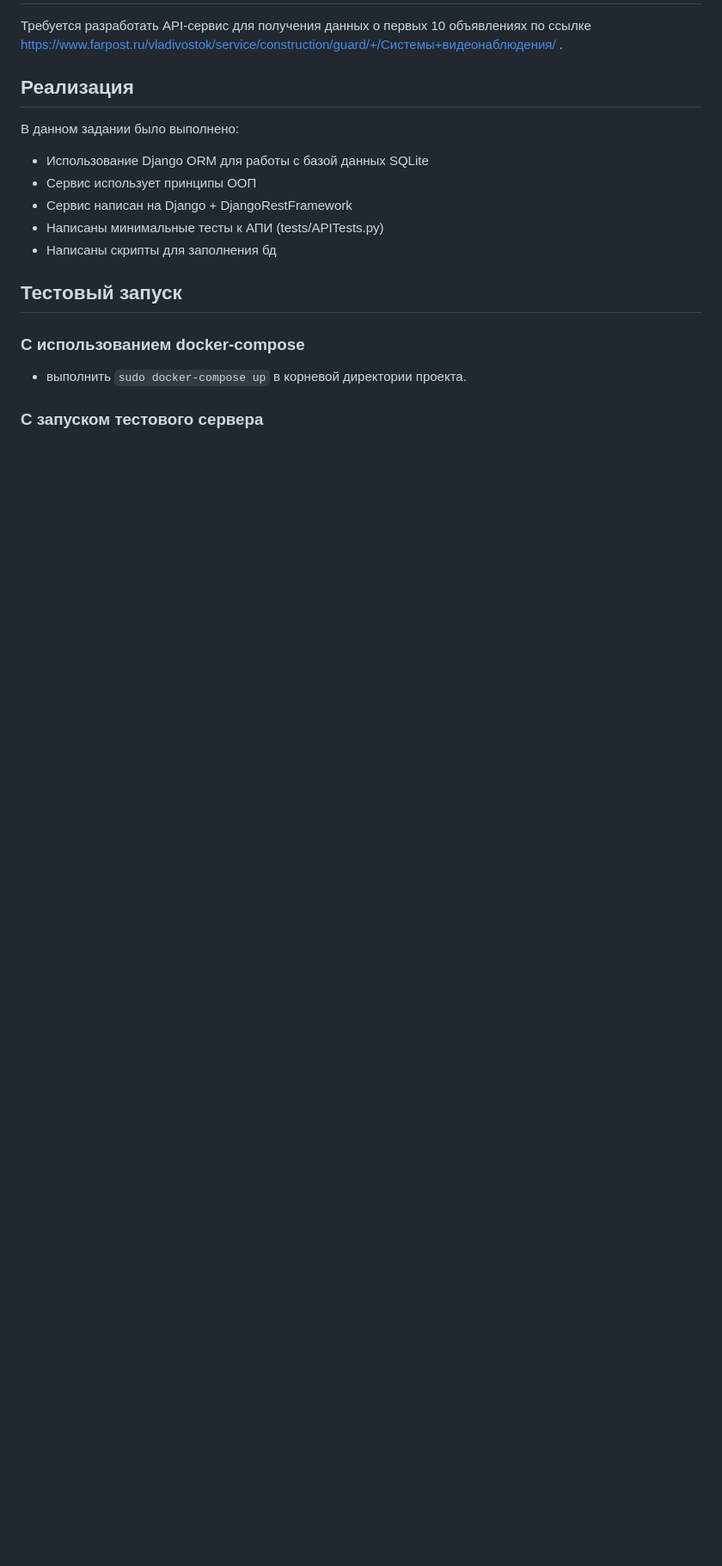
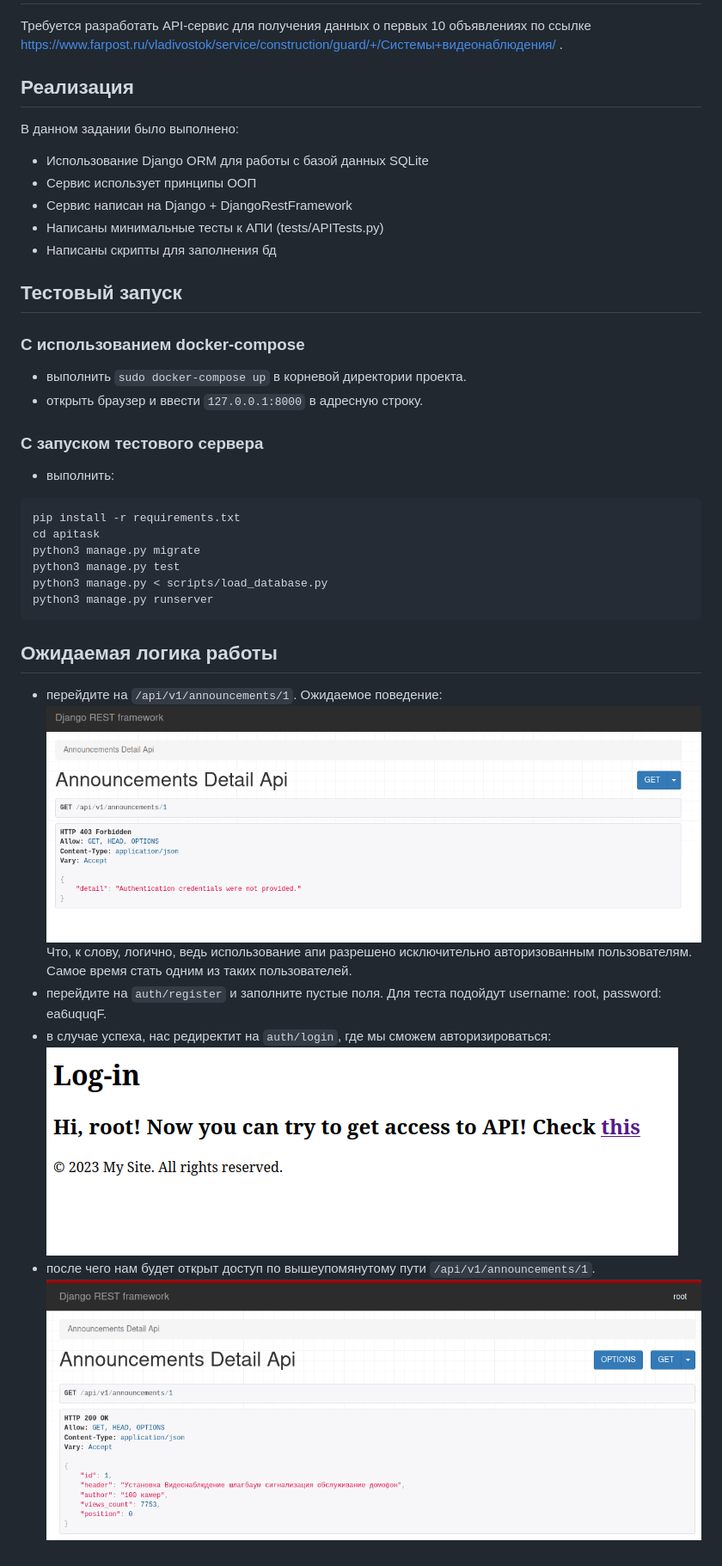
Before and after one commit to Lapuskin/SolutionsTestTask, a Markdown page: README.md, the part around the change. Shown: that part at 86% size. Drawn GitHub-style; pictures changed too: img/img.png (added), img/img_1.png (added), imgage/img.png (added); blank space fills up the shorter version.

Commit message:
update readme, add test for permissions and update login.html

````diff
--- a/README.md
+++ b/README.md
@@ -12,5 +12,23 @@
 ## Тестовый запуск
 ### С использованием docker-compose
 - выполнить `sudo docker-compose up` в корневой директории проекта.
+- открыть браузер и ввести `127.0.0.1:8000` в адресную строку.
 
 ### С запуском тестового сервера
+- выполнить:
+```
+pip install -r requirements.txt
+cd apitask
+python3 manage.py migrate
+python3 manage.py test
+python3 manage.py < scripts/load_database.py
+python3 manage.py runserver
+```
+
+
+## Ожидаемая логика работы
+- перейдите на `/api/v1/announcements/1`. Ожидаемое поведение:![img.png](img/img.png) Что, к слову, логично, ведь использование апи разрешено исключительно авторизованным пользователям. Самое время стать одним из таких пользователей.
+- перейдите на `auth/register` и заполните пустые поля. Для теста подойдут username: root, password: ea6uquqF.
+- в случае успеха, нас редиректит на `auth/login`, где мы сможем авторизироваться: ![img.png](imgage/img.png)
+- после чего нам будет открыт доступ по вышеупомянутому пути `/api/v1/announcements/1`.
+![img_1.png](img/img_1.png)
````
Also changed, not shown: 7 other files.
